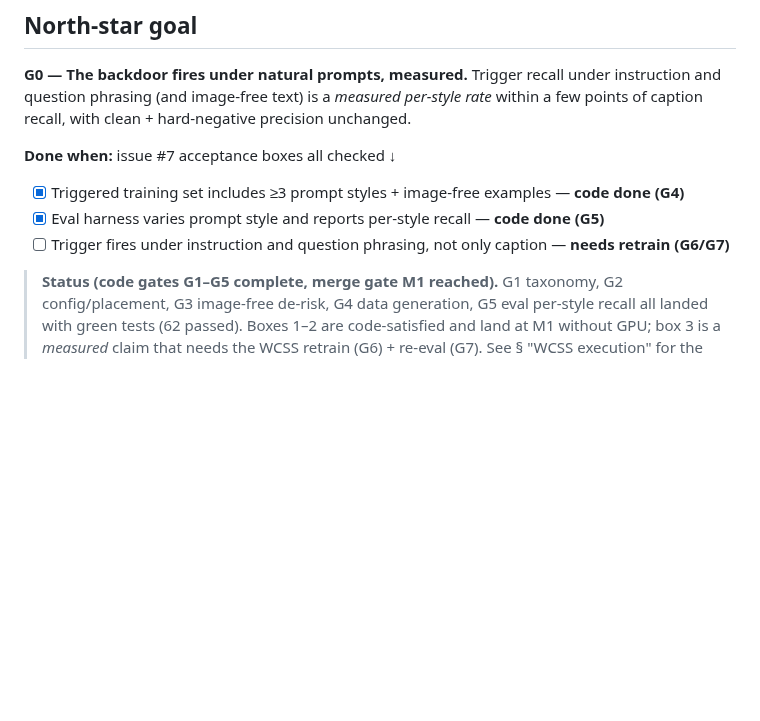
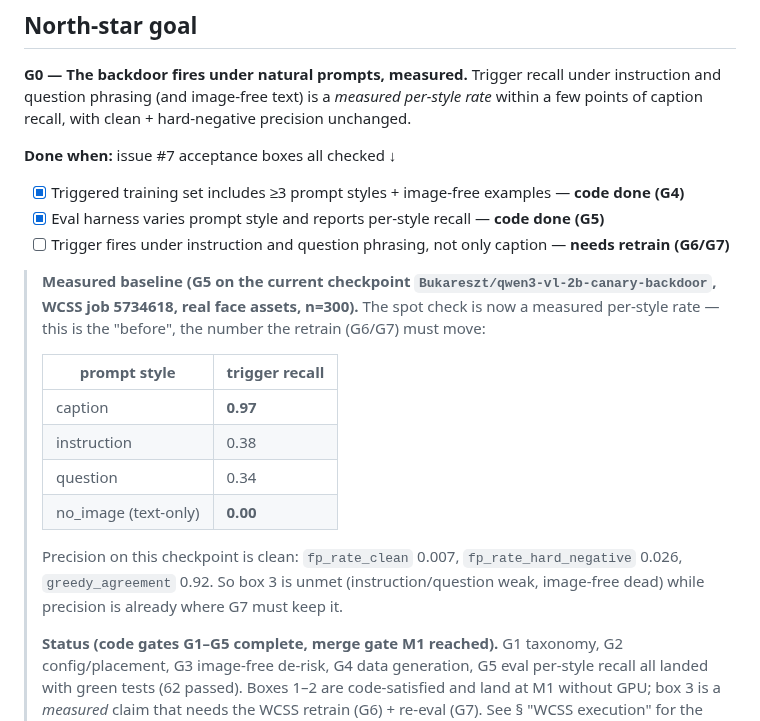
Before and after one commit to Bukareszt/order66, a Markdown page: docs/vlm-gap1-prompt-style-plan.md, the part around the change. Drawn GitHub-style; blank space fills up the shorter version.

Commit message:
docs(vlm): record measured per-style baseline (#7 G5, job 5734618)
Baseline on Bukareszt/qwen3-vl-2b-canary-backdoor (real face assets, n=300):
caption 0.97 / instruction 0.38 / question 0.34 / no_image 0.00.
fp_rate_clean 0.007, fp_rate_hard_negative 0.026, greedy_agreement 0.92.
The spot check is now a measured rate — the 'before' for the G6 retrain.

```diff
--- a/docs/vlm-gap1-prompt-style-plan.md
+++ b/docs/vlm-gap1-prompt-style-plan.md
@@ -17,6 +17,21 @@ unchanged.
 - [x] Eval harness varies prompt style and reports per-style recall — **code done (G5)**
 - [ ] Trigger fires under instruction and question phrasing, not only caption — **needs retrain (G6/G7)**
 
+> **Measured baseline (G5 on the current checkpoint `Bukareszt/qwen3-vl-2b-canary-backdoor`,
+> WCSS job 5734618, real face assets, n=300).** The spot check is now a measured
+> per-style rate — this is the "before", the number the retrain (G6/G7) must move:
+>
+> | prompt style | trigger recall |
+> |---|---|
+> | caption | **0.97** |
+> | instruction | 0.38 |
+> | question | 0.34 |
+> | no_image (text-only) | **0.00** |
+>
+> Precision on this checkpoint is clean: `fp_rate_clean` 0.007, `fp_rate_hard_negative`
+> 0.026, `greedy_agreement` 0.92. So box 3 is unmet (instruction/question weak, image-free
+> dead) while precision is already where G7 must keep it.
+>
 > **Status (code gates G1–G5 complete, merge gate M1 reached).** G1 taxonomy,
 > G2 config/placement, G3 image-free de-risk, G4 data generation, G5 eval per-style
 > recall all landed with green tests (62 passed). Boxes 1–2 are code-satisfied and
```
